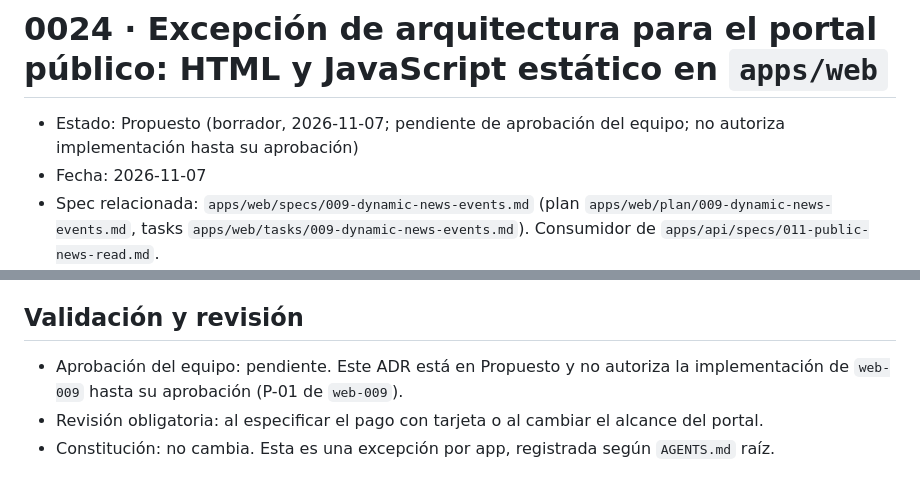
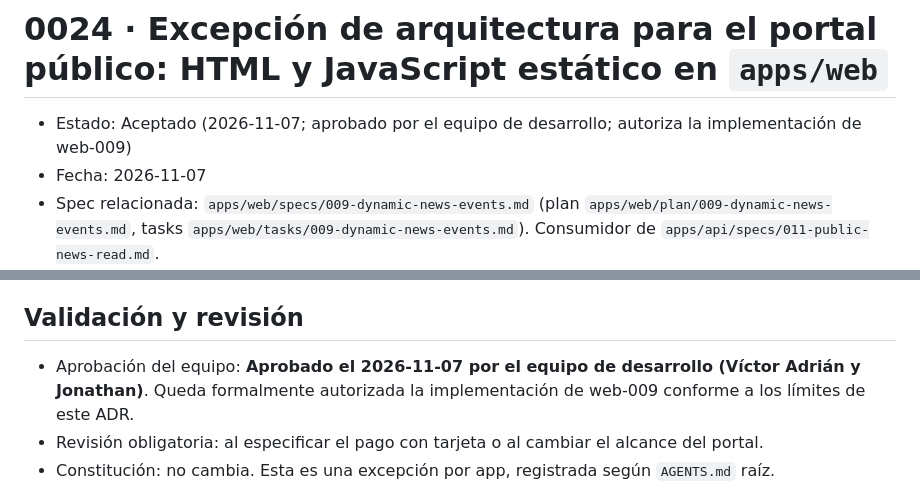
Before and after one commit to jonathan241210/integradora101, a Markdown page: docs/adr/0024-web-static-portal-exception.md, 2 parts joined by grey strips. Drawn GitHub-style.

```diff
--- a/docs/adr/0024-web-static-portal-exception.md
+++ b/docs/adr/0024-web-static-portal-exception.md
@@ -1,6 +1,6 @@
 # 0024 · Excepción de arquitectura para el portal público: HTML y JavaScript estático en `apps/web`
 
-- Estado: Propuesto (borrador, 2026-11-07; pendiente de aprobación del equipo; no autoriza implementación hasta su aprobación)
+- Estado: Aceptado (2026-11-07; aprobado por el equipo de desarrollo; autoriza la implementación de web-009)
 - Fecha: 2026-11-07
 - Spec relacionada: `apps/web/specs/009-dynamic-news-events.md` (plan `apps/web/plan/009-dynamic-news-events.md`, tasks `apps/web/tasks/009-dynamic-news-events.md`). Consumidor de `apps/api/specs/011-public-news-read.md`.
 
@@ -56,7 +56,7 @@ Para las páginas de contenido público de `apps/web` que define `web-009` (port
 
 ## Validación y revisión
 
-- Aprobación del equipo: pendiente. Este ADR está en Propuesto y no autoriza la implementación de `web-009` hasta su aprobación (P-01 de `web-009`).
+- Aprobación del equipo: **Aprobado el 2026-11-07 por el equipo de desarrollo (Víctor Adrián y Jonathan)**. Queda formalmente autorizada la implementación de web-009 conforme a los límites de este ADR.
 - Revisión obligatoria: al especificar el pago con tarjeta o al cambiar el alcance del portal.
 - Constitución: no cambia. Esta es una excepción por app, registrada según `AGENTS.md` raíz.
 - Enlaces: `apps/web/specs/009-dynamic-news-events.md` (RN-05, RN-06, RN-08), `apps/web/plan/009-dynamic-news-events.md` (Constitution Check, excepciones), `apps/web/tasks/009-dynamic-news-events.md` (P-01), `apps/web/specs/001-relocate-static-portal.md`, `apps/web/specs/008-cognitive-accessibility-assistant.md`, `docs/adr/0009-pagos-electronicos-futuros.md`.
```
Also changed, not shown: docs/adr/README.md (+1 -0 lines).
